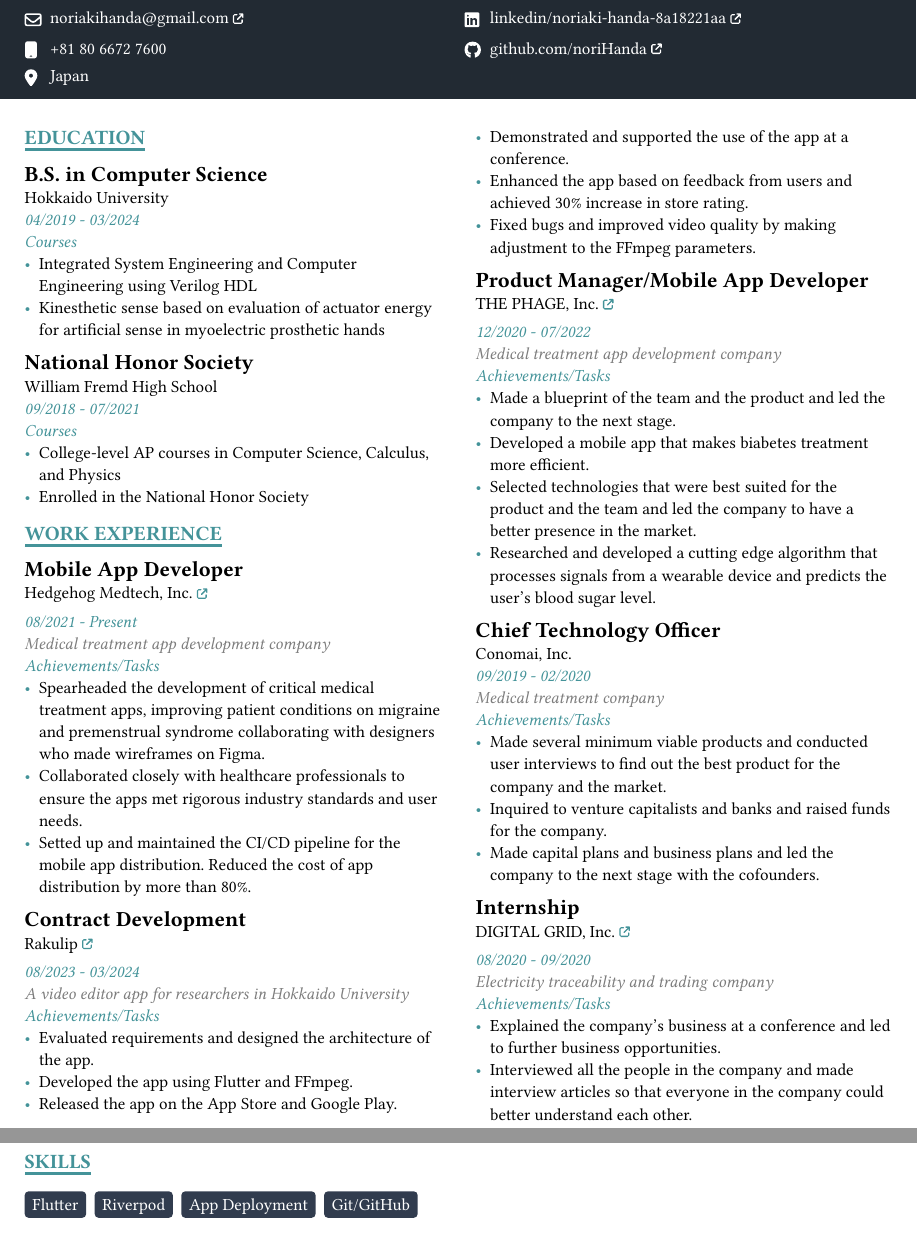
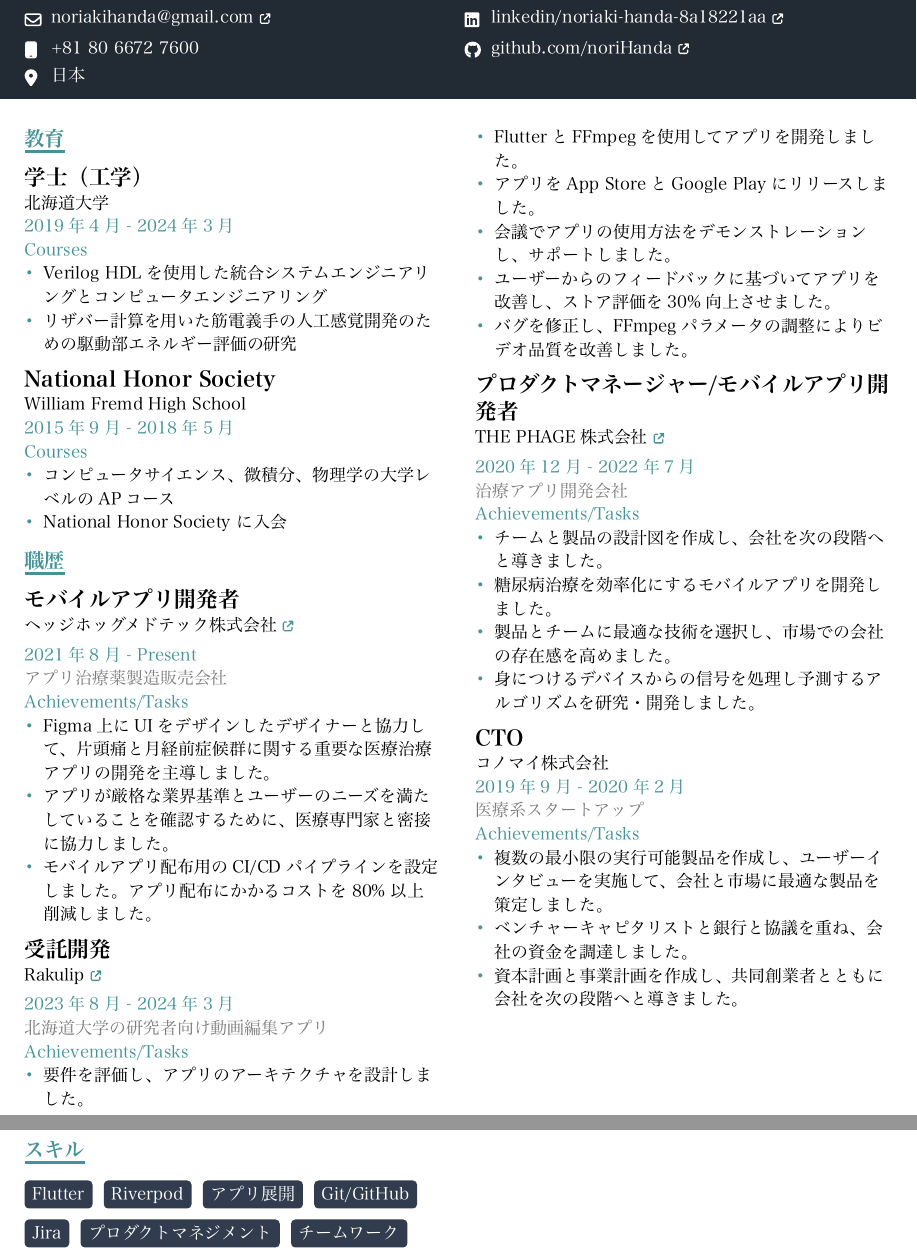
Before and after one commit to noriHanda/my-resume, a Typst document (main.typ): two parts of pages 1 and 2 of 2, joined at a grey line, cut so that both start at the same text. The pictures show the PDF file main.pdf that the author committed with the source.

Commit message:
feat: convert resume into japanese

```diff
--- a/main.typ
+++ b/main.typ
@@ -7,115 +4,107 @@
-  avatarImagePath: "picture.jpeg",  // Optional parameter
-  contactOptions: (               // Optional parameter, all entries are optional
+  name: "半田寛明",
+  jobTitle: "モバイルアプリエンジニア",
+  bio: "どのような場面でも活躍するFlutter開発者",
+  avatarImagePath: "picture.jpeg",
+  contactOptions: (
     email: link("mailto:noriakihanda@gmail.com")[noriakihanda\@gmail.com],
     mobile: "+81 80 6672 7600",
-    location: "Japan",
+    location: "日本",
     linkedin: link("https://www.linkedin.com/in/noriaki-handa-8a18221aa/")[linkedin/noriaki-handa-8a18221aa],
     github: link("https://github.com/noriHanda")[github.com/noriHanda],
-    // website: link("https://jdoe.dev")[jdoe.dev],
   ),
 )
 
 #show: doc => modern-resume(data, doc)
 
-== Education
+== 教育
 
 #educationalExperience(
-  title: "B.S. in Computer Science",
-  subtitle: "Hokkaido University",
+  title: "学士（工学）",
+  subtitle: "北海道大学",
   taskDescription: [
-    - Integrated System Engineering and Computer Engineering using Verilog HDL
-    - Kinesthetic sense based on evaluation of actuator energy for artificial sense in myoelectric prosthetic hands
+    - Verilog HDLを使用した統合システムエンジニアリングとコンピュータエンジニアリング
+    - リザバー計算を用いた筋電義手の人工感覚開発のための駆動部エネルギー評価の研究
   ],
-  dateFrom: "04/2019",
-  dateTo: "03/2024",
+  dateFrom: "2019年4月",
+  dateTo: "2024年3月",
 )
 
 #educationalExperience(
-  title: "National Honor Society",
+  title: "National Honor Society ",
   subtitle: "William Fremd High School",
   taskDescription: [
-    - College-level AP courses in Computer Science, Calculus, and Physics
-    - Enrolled in the National Honor Society
+    - コンピュータサイエンス、微積分、物理学の大学レベルのAPコース
+    - National Honor Society に入会
   ],
-  dateFrom: "09/2018",
-  dateTo: "07/2021",
+  dateFrom: "2015年9月",
+  dateTo: "2018年5月",
 )
 
-== Work experience
+== 職歴
 
 #workExperience(
-  title: "Mobile App Developer",
-  subtitle: [#link("https://h-medtech.com/")[Hedgehog Medtech, Inc.]],
-  facilityDescription: "Medical treatment app development company",
+  title: "モバイルアプリ開発者",
+  subtitle: [#link("https://h-medtech.com/")[ヘッジホッグメドテック株式会社]],
+  facilityDescription: "アプリ治療薬製造販売会社",
   taskDescription: [
-    - Spearheaded the development of critical medical treatment apps, improving patient conditions on migraine and premenstrual syndrome collaborating with designers who made wireframes on Figma.
-    - Collaborated closely with healthcare professionals to ensure the apps met rigorous industry standards and user needs.
-    - Setted up and maintained the CI/CD pipeline for the mobile app distribution. Reduced the cost of app distribution by more than 80%.
+    - Figma上にUIをデザインしたデザイナーと協力して、片頭痛と月経前症候群に関する重要な医療治療アプリの開発を主導しました。
+    - アプリが厳格な業界基準とユーザーのニーズを満たしていることを確認するために、医療専門家と密接に協力しました。
+    - モバイルアプリ配布用のCI/CDパイプラインを設定しました。アプリ配布にかかるコストを80%以上削減しました。
   ],
-  dateFrom: "08/2021",
+  dateFrom: "2021年8月",
 )
 
 #workExperience(
-  title: "Contract Development",
+  title: "受託開発",
   subtitle: [#link("https://apps.apple.com/app/id6466738852")[Rakulip]],
-  facilityDescription: "A video editor app for researchers in Hokkaido University",
+  facilityDescription: "北海道大学の研究者向け動画編集アプリ",
   taskDescription: [
-    - Evaluated requirements and designed the architecture of the app.
-    - Developed the app using Flutter and FFmpeg.
-    - Released the app on the App Store and Google Play.
-    - Demonstrated and supported the use of the app at a conference.
-    - Enhanced the app based on feedback from users and achieved 30% increase in store rating.
-    - Fixed bugs and improved video quality by making adjustment to the FFmpeg parameters.
+    - 要件を評価し、アプリのアーキテクチャを設計しました。
+    - FlutterとFFmpegを使用してアプリを開発しました。
+    - アプリをApp StoreとGoogle Playにリリースしました。
+    - 会議でアプリの使用方法をデモンストレーションし、サポートしました。
+    - ユーザーからのフィードバックに基づいてアプリを改善し、ストア評価を30%向上させました。
+    - バグを修正し、FFmpegパラメータの調整によりビデオ品質を改善しました。
   ],
-  dateFrom: "08/2023",
-  dateTo: "03/2024",
+  dateFrom: "2023年8月",
+  dateTo: "2024年3月",
 )
 
 #workExperience(
-  title: "Product Manager/Mobile App Developer",
-  subtitle: [#link("https://thephage.life/")[THE PHAGE, Inc.]],
-  facilityDescription: "Medical treatment app development company",
+  title: "プロダクトマネージャー/モバイルアプリ開発者",
+  subtitle: [#link("https://thephage.life/")[THE PHAGE株式会社]],
+  facilityDescription: "治療アプリ開発会社",
   taskDescription: [
-    - Made a blueprint of the team and the product and led the company to the next stage.
-    - Developed a mobile app that makes biabetes treatment more efficient.
-    - Selected technologies that were best suited for the product and the team and led the company to have a better presence in the market.
-    - Researched and developed a cutting edge algorithm that processes signals from a wearable device and predicts the user's blood sugar level.
+    - チームと製品の設計図を作成し、会社を次の段階へと導きました。
+    - 糖尿病治療を効率化にするモバイルアプリを開発しました。
+    - 製品とチームに最適な技術を選択し、市場での会社の存在感を高めました。
+    - 身につけるデバイスからの信号を処理し予測するアルゴリズムを研究・開発しました。
   ],
-  dateFrom: "12/2020",
-  dateTo: "07/2022",
+  dateFrom: "2020年12月",
+  dateTo: "2022年7月",
 )
 
 #workExperience(
-  title: "Chief Technology Officer",
-  subtitle: "Conomai, Inc.",
-  facilityDescription: "Medical treatment company",
+  title: "CTO",
+  subtitle: "コノマイ株式会社",
+  facilityDescription: "医療系スタートアップ",
   taskDescription: [
-    - Made several minimum viable products and conducted user interviews to find out the best product for the company and the market.
-    - Inquired to venture capitalists and banks and raised funds for the company.
-    - Made capital plans and business plans and led the company to the next stage with the cofounders.
+    - 複数の最小限の実行可能製品を作成し、ユーザーインタビューを実施して、会社と市場に最適な製品を策定しました。
+    - ベンチャーキャピタリストと銀行と協議を重ね、会社の資金を調達しました。
+    - 資本計画と事業計画を作成し、共同創業者とともに会社を次の段階へと導きました。
   ],
-  dateFrom: "09/2019",
-  dateTo: "02/2020",
-)
-
-#workExperience(
-  title: "Internship",
-  subtitle: [#link("https://www.digitalgrid.com/")[DIGITAL GRID, Inc.]],
-  facilityDescription: "Electricity traceability and trading company",
-  taskDescription: [
-    - Explained the company's business at a conference and led to further business opportunities.
-    - Interviewed all the people in the company and made interview articles so that everyone in the company could better understand each other.
-  ],
-  dateFrom: "08/2020",
-  dateTo: "09/2020",
+  dateFrom: "2019年9月",
+  dateTo: "2020年2月",
 )
 
 #colbreak()
 
-== Skills
+== スキル
 
 #pill("Flutter", fill: true)
 #pill("Riverpod", fill: true)
-#pill("App Deployment", fill: true)
+#pill("アプリ展開", fill: true)
 #pill("Git/GitHub", fill: true)
 #pill("Jira", fill: true)
+#pill("プロダクトマネジメント", fill: true)
+#pill("チームワーク", fill: true)
@@ -127,0 +115,5 @@
+#workExperience(
+  title: "インターンシップ",
+  subtitle: [#link("https://www.digitalgrid.com/")[DIGITAL GRID株式会社]],
+  facilityDescription: "トレーサブルな電力取引会社",
+  taskDescription: [
@@ -128,3 +129,4 @@
 
 #project(
   title: link("https://github.com/torkralle/notion_wordbook")[Notion Wordbook],
+  subtitle: "Notionユーザーのための単語帳アプリ",
@@ -132 +133,2 @@
   description: [
+    - FlutterとNotion APIを使用して、3人チームで開発しました。
@@ -144 +145,4 @@
   description: [
+    - FlutterとDjango REST frameworkを使用して、3人のチームで開発しました。
+    - 一緒に勉強したい学生をマッチングする機能がありました。
+    - 3ヶ月でユーザー数が1000人に達しました。
```
Also changed, not shown: modern-resume.typ (+1 -1 lines), cover_letter_Bikeflip.pdf (added), cover_letter_Hansen Technologies.pdf (added), cover_letter_bip.pdf (added), main.pdf, modern-resume.pdf (added), main.typ (61 more changed lines), 1 other file.
